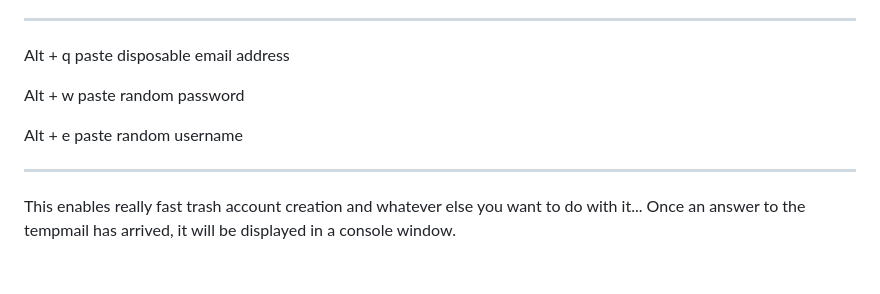
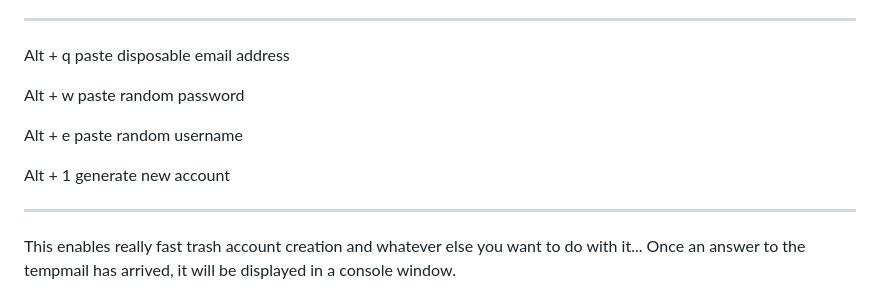
Before and after one commit to culajunge/Postherr, a Markdown page: README.md, the part around the change. GitHub-like rendering; blank space fills up the shorter version.

```diff
--- a/README.md
+++ b/README.md
@@ -11,6 +11,8 @@ Alt + q  paste disposable email address
 Alt + w  paste random password
 
 Alt + e  paste random username
+
+Alt + 1 generate new account
 
 ---
 
```
